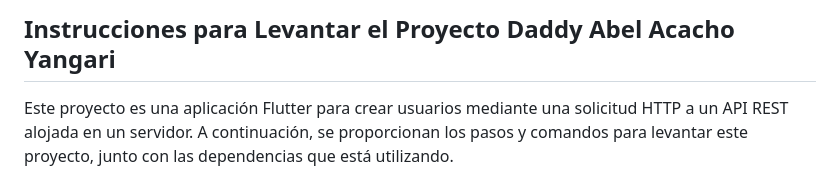
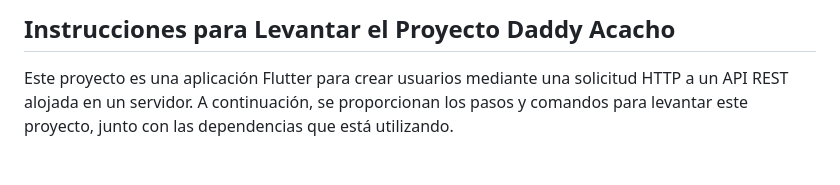
Before and after one commit to Aparevalo/Proyecto-Reserva-Aulas, a Markdown page: README.md, the part around the change. Drawn GitHub-style.

Commit message:
Cambios en el readme.mb

```diff
--- a/README.md
+++ b/README.md
@@ -1,4 +1,4 @@
-## Instrucciones para Levantar el Proyecto Daddy Abel Acacho Yangari
+## Instrucciones para Levantar el Proyecto Daddy Acacho
 
 Este proyecto es una aplicación Flutter para crear usuarios mediante una solicitud HTTP a un API REST alojada en un servidor. A continuación, se proporcionan los pasos y comandos para levantar este proyecto, junto con las dependencias que está utilizando.
 
```
